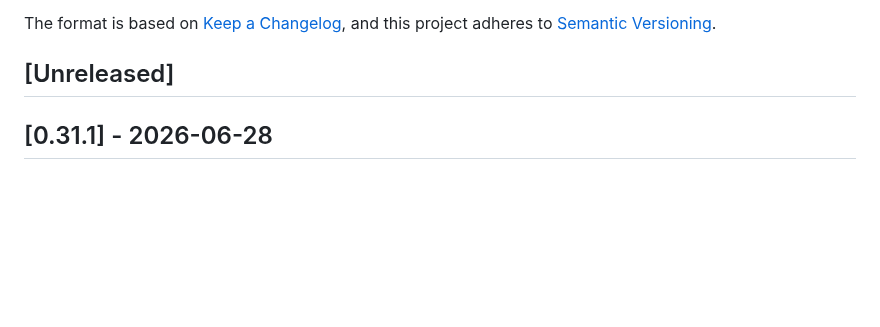
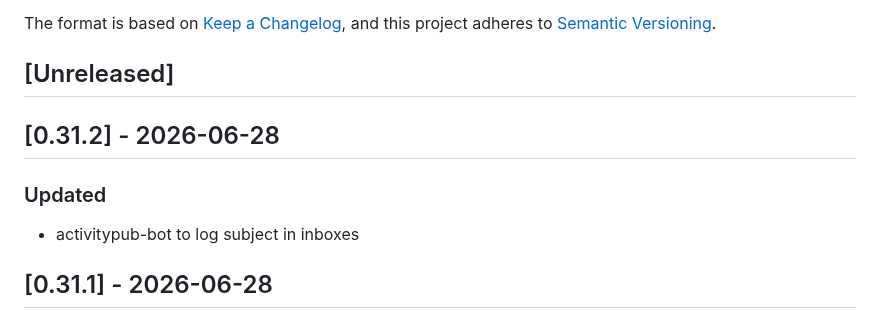
Before and after one commit to social-web-foundation/tags.pub, a Markdown page: CHANGELOG.md, the part around the change. GitHub-like rendering; blank space fills up the shorter version.

Commit message:
doc: CHANGELOG

```diff
--- a/CHANGELOG.md
+++ b/CHANGELOG.md
@@ -8,6 +8,12 @@ and this project adheres to
 [Semantic Versioning](https://semver.org/spec/v2.0.0.html).
 
 ## [Unreleased]
+
+## [0.31.2] - 2026-06-28
+
+### Updated
+
+- activitypub-bot to log subject in inboxes
 
 ## [0.31.1] - 2026-06-28
 
```
